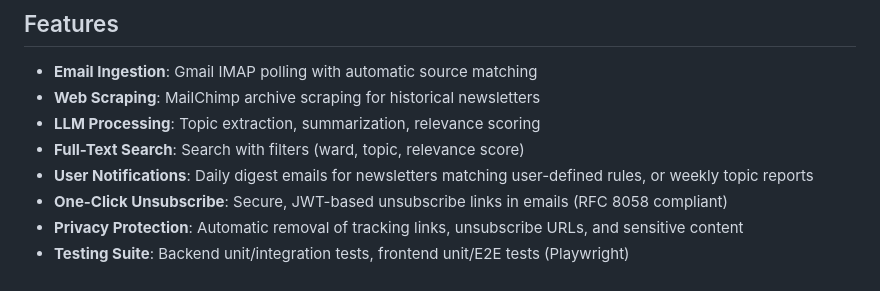
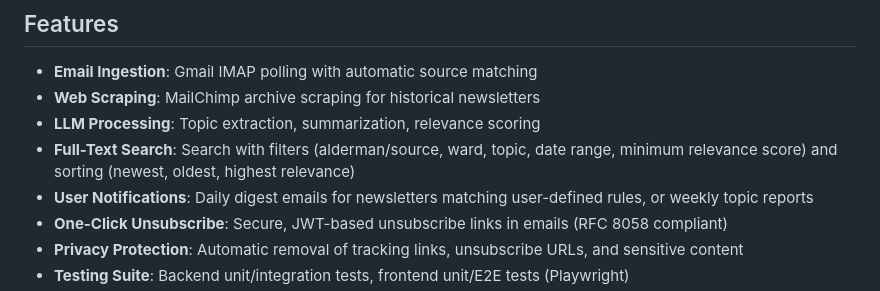
Before and after one commit to StrongTownsChicago/chicago-newsletter-aggregator, a Markdown page: README.md, the part around the change. Rendered like a GitHub page.

Commit message:
Document search filters
Co-Authored-By: Claude Opus 5.5 <noreply@anthropic.com>

```diff
--- a/README.md
+++ b/README.md
@@ -15,7 +15,7 @@ Searchable archive of newsletters from Chicago aldermen. Built for [Strong Towns
 - **Email Ingestion**: Gmail IMAP polling with automatic source matching
 - **Web Scraping**: MailChimp archive scraping for historical newsletters
 - **LLM Processing**: Topic extraction, summarization, relevance scoring
-- **Full-Text Search**: Search with filters (ward, topic, relevance score)
+- **Full-Text Search**: Search with filters (alderman/source, ward, topic, date range, minimum relevance score) and sorting (newest, oldest, highest relevance)
 - **User Notifications**: Daily digest emails for newsletters matching user-defined rules, or weekly topic reports
 - **One-Click Unsubscribe**: Secure, JWT-based unsubscribe links in emails (RFC 8058 compliant)
 - **Privacy Protection**: Automatic removal of tracking links, unsubscribe URLs, and sensitive content
```
Also changed, not shown: CLAUDE.md (+2 -0 lines).
